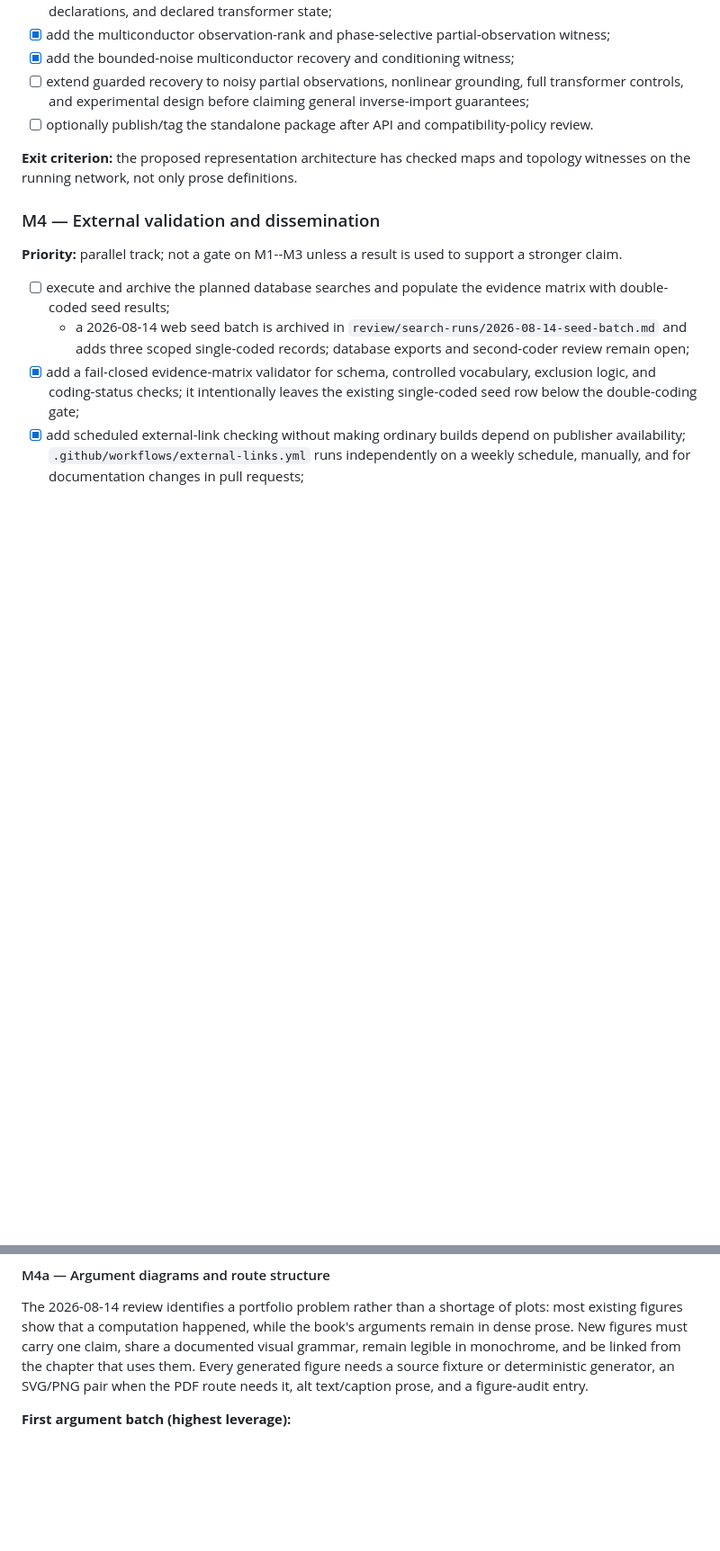
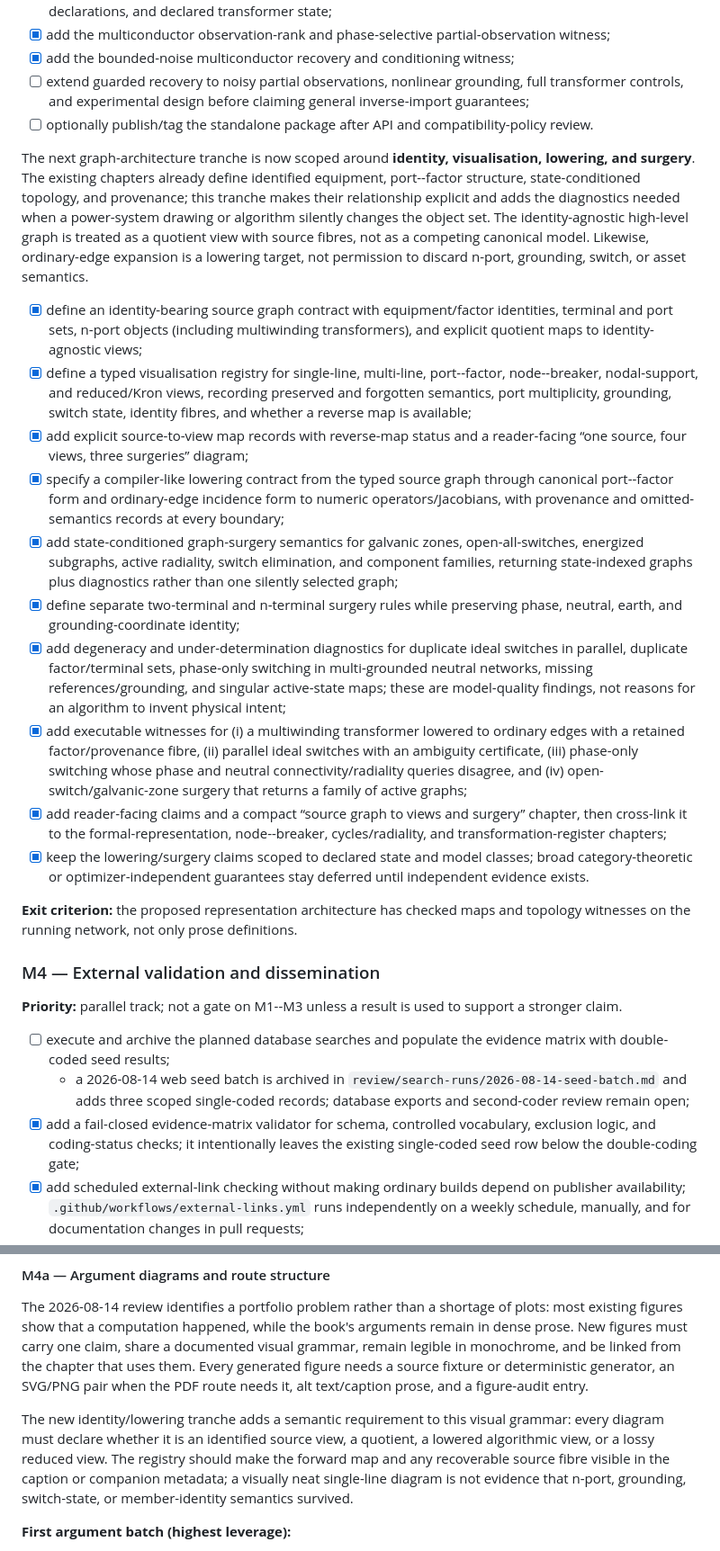
Before and after one commit to frederikgeth/multi-graph-book, a Markdown page: ROADMAP.md, 2 parts joined by grey strips. Shown at 90% size. Rendered like a GitHub page; blank space fills up the shorter version.

```diff
--- a/ROADMAP.md
+++ b/ROADMAP.md
@@ -924,6 +924,52 @@ to proceed in parallel.
 - [ ] optionally publish/tag the standalone package after API and
   compatibility-policy review.
 
+The next graph-architecture tranche is now scoped around **identity,
+visualisation, lowering, and surgery**. The existing chapters already define
+identified equipment, port--factor structure, state-conditioned topology, and
+provenance; this tranche makes their relationship explicit and adds the
+diagnostics needed when a power-system drawing or algorithm silently changes
+the object set. The identity-agnostic high-level graph is treated as a
+quotient view with source fibres, not as a competing canonical model. Likewise,
+ordinary-edge expansion is a lowering target, not permission to discard
+n-port, grounding, switch, or asset semantics.
+
+- [x] define an identity-bearing source graph contract with equipment/factor
+  identities, terminal and port sets, n-port objects (including multiwinding
+  transformers), and explicit quotient maps to identity-agnostic views;
+- [x] define a typed visualisation registry for single-line, multi-line,
+  port--factor, node--breaker, nodal-support, and reduced/Kron views, recording
+  preserved and forgotten semantics, port multiplicity, grounding, switch
+  state, identity fibres, and whether a reverse map is available;
+- [x] add explicit source-to-view map records with reverse-map status and a
+  reader-facing “one source, four views, three surgeries” diagram;
+- [x] specify a compiler-like lowering contract from the typed source graph
+  through canonical port--factor form and ordinary-edge incidence form to
+  numeric operators/Jacobians, with provenance and omitted-semantics records
+  at every boundary;
+- [x] add state-conditioned graph-surgery semantics for galvanic zones,
+  open-all-switches, energized subgraphs, active radiality, switch elimination,
+  and component families, returning state-indexed graphs plus diagnostics
+  rather than one silently selected graph;
+- [x] define separate two-terminal and n-terminal surgery rules while
+  preserving phase, neutral, earth, and grounding-coordinate identity;
+- [x] add degeneracy and under-determination diagnostics for duplicate ideal
+  switches in parallel, duplicate factor/terminal sets, phase-only switching
+  in multi-grounded neutral networks, missing references/grounding, and
+  singular active-state maps; these are model-quality findings, not reasons
+  for an algorithm to invent physical intent;
+- [x] add executable witnesses for (i) a multiwinding transformer lowered to
+  ordinary edges with a retained factor/provenance fibre, (ii) parallel ideal
+  switches with an ambiguity certificate, (iii) phase-only switching whose
+  phase and neutral connectivity/radiality queries disagree, and (iv)
+  open-switch/galvanic-zone surgery that returns a family of active graphs;
+- [x] add reader-facing claims and a compact “source graph to views and
+  surgery” chapter, then cross-link it to the formal-representation,
+  node--breaker, cycles/radiality, and transformation-register chapters;
+- [x] keep the lowering/surgery claims scoped to declared state and model
+  classes; broad category-theoretic or optimizer-independent guarantees stay
+  deferred until independent evidence exists.
+
 **Exit criterion:** the proposed representation architecture has checked maps
 and topology witnesses on the running network, not only prose definitions.
 
@@ -965,6 +1011,14 @@ share a documented visual grammar, remain legible in monochrome, and be linked
 from the chapter that uses them. Every generated figure needs a source fixture
 or deterministic generator, an SVG/PNG pair when the PDF route needs it, alt
 text/caption prose, and a figure-audit entry.
+
+The new identity/lowering tranche adds a semantic requirement to this visual
+grammar: every diagram must declare whether it is an identified source view,
+a quotient, a lowered algorithmic view, or a lossy reduced view. The registry
+should make the forward map and any recoverable source fibre visible in the
+caption or companion metadata; a visually neat single-line diagram is not
+evidence that n-port, grounding, switch-state, or member-identity semantics
+survived.
 
 **First argument batch (highest leverage):**
 
```
Also changed, not shown: experiments/README.md (+1 -0 lines), docs/src/assets/source-views-surgery.png (added), 14 other files.
